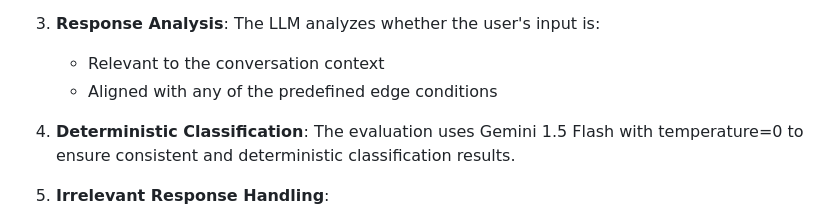
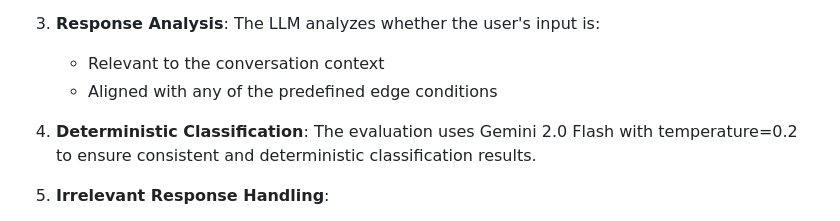
Before and after one commit to ganeshpandey16/intervue, a Markdown page: README.md, the part around the change. Rendered like a GitHub page.

```diff
--- a/README.md
+++ b/README.md
@@ -54,7 +54,7 @@ The application uses a sophisticated approach to determine the next step in an i
    - Relevant to the conversation context
    - Aligned with any of the predefined edge conditions
 
-4. **Deterministic Classification**: The evaluation uses Gemini 1.5 Flash with temperature=0 to ensure consistent and deterministic classification results.
+4. **Deterministic Classification**: The evaluation uses Gemini 2.0 Flash with temperature=0.2 to ensure consistent and deterministic classification results.
 
 
 1. **Irrelevant Response Handling**:
```
